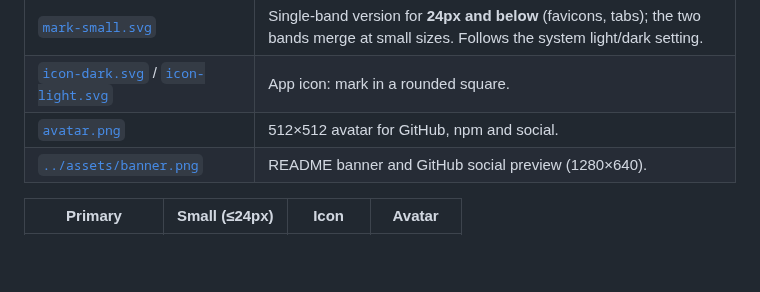
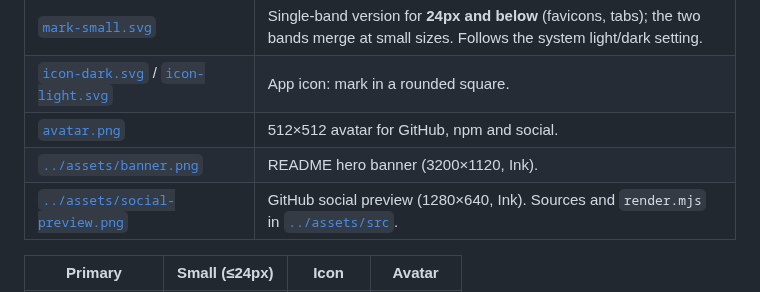
Before and after one commit to belibathan/nuikit, a Markdown page: docs/brand/README.md, the part around the change. GitHub-like rendering; blank space fills up the shorter version.

Commit message:
docs(assets): Ink social preview and hero banner, rendered from HTML
docs/assets/src holds the HTML, a shared ink.css (the repo's Barlow Condensed and Geist) and
render.mjs (Playwright + local Chrome). social-preview.png is 1280x640, banner.png 3200x1120.

Co-Authored-By: Claude Opus 5.5 <noreply@anthropic.com>

```diff
--- a/docs/brand/README.md
+++ b/docs/brand/README.md
@@ -16,7 +16,8 @@ The mark is a lowercase **n** built like a doorway into the game: two legs on be
 | [`mark-small.svg`](mark-small.svg) | Single-band version for **24px and below** (favicons, tabs); the two bands merge at small sizes. Follows the system light/dark setting. |
 | [`icon-dark.svg`](icon-dark.svg) / [`icon-light.svg`](icon-light.svg) | App icon: mark in a rounded square. |
 | [`avatar.png`](avatar.png) | 512×512 avatar for GitHub, npm and social. |
-| [`../assets/banner.png`](../assets/banner.png) | README banner and GitHub social preview (1280×640). |
+| [`../assets/banner.png`](../assets/banner.png) | README hero banner (3200×1120, Ink). |
+| [`../assets/social-preview.png`](../assets/social-preview.png) | GitHub social preview (1280×640, Ink). Sources and `render.mjs` in [`../assets/src`](../assets/src). |
 
 | Primary | Small (≤24px) | Icon | Avatar |
 |:-:|:-:|:-:|:-:|
```
Also changed, not shown: docs/assets/banner.png, docs/assets/social-preview.png, 4 other files.
